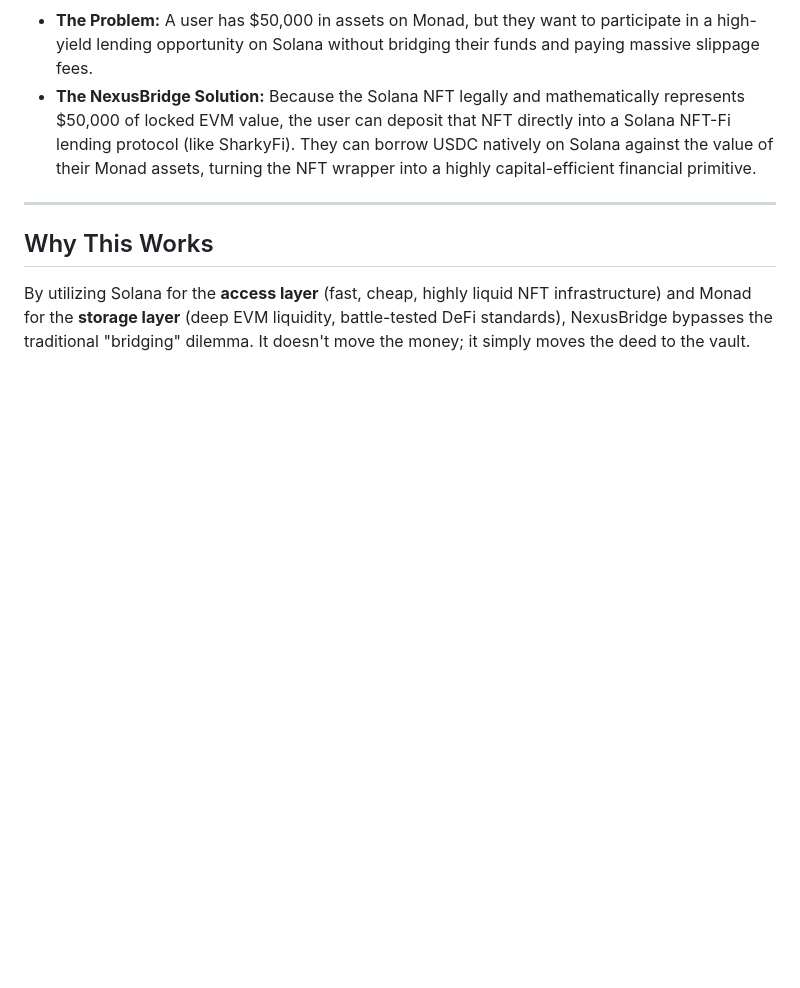
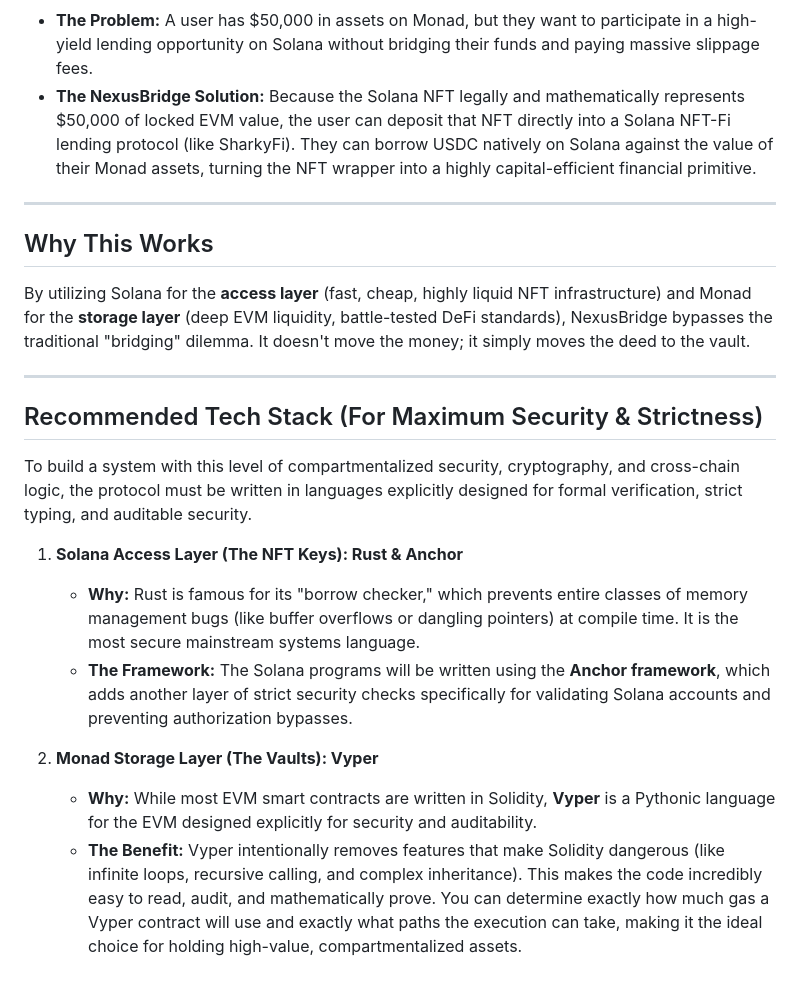
Before and after one commit to thesolelane/monasol-protocol, a Markdown page: CONCEPT.md, the part around the change. Drawn GitHub-style; blank space fills up the shorter version.

Commit message:
Add recommended tech stack for enhanced security and strictness
Introduce a "Recommended Tech Stack" section to CONCEPT.md, detailing the use of Rust and Anchor for the Solana access layer and Vyper for the Monad storage layer to ensure maximum security and auditability.

Replit-Commit-Author: Agent
Replit-Commit-Session-Id: 85125c5f-703c-4aff-8761-e4a4a5d4084c
Replit-Commit-Checkpoint-Type: full_checkpoint
Replit-Commit-Event-Id: d354175b-4f96-4bbd-a14b-0d7416b819ba
Replit-Commit-Screenshot-Url: https://storage.googleapis.com/screenshot-production-us-central1/dc5e0740-d485-4e62-8101-ae9cfde10d19/85125c5f-703c-4aff-8761-e4a4a5d4084c/P84Ksyp
Replit-Helium-Checkpoint-Created: true

```diff
--- a/CONCEPT.md
+++ b/CONCEPT.md
@@ -59,3 +59,17 @@ Because the NexusBridge protocol acts as a secure, composable wrapper for EVM li
 ## Why This Works
 
 By utilizing Solana for the **access layer** (fast, cheap, highly liquid NFT infrastructure) and Monad for the **storage layer** (deep EVM liquidity, battle-tested DeFi standards), NexusBridge bypasses the traditional "bridging" dilemma. It doesn't move the money; it simply moves the deed to the vault.
+
+---
+
+## Recommended Tech Stack (For Maximum Security & Strictness)
+
+To build a system with this level of compartmentalized security, cryptography, and cross-chain logic, the protocol must be written in languages explicitly designed for formal verification, strict typing, and auditable security.
+
+1. **Solana Access Layer (The NFT Keys): Rust & Anchor**
+   * **Why:** Rust is famous for its "borrow checker," which prevents entire classes of memory management bugs (like buffer overflows or dangling pointers) at compile time. It is the most secure mainstream systems language.
+   * **The Framework:** The Solana programs will be written using the **Anchor framework**, which adds another layer of strict security checks specifically for validating Solana accounts and preventing authorization bypasses.
+
+2. **Monad Storage Layer (The Vaults): Vyper**
+   * **Why:** While most EVM smart contracts are written in Solidity, **Vyper** is a Pythonic language for the EVM designed explicitly for security and auditability.
+   * **The Benefit:** Vyper intentionally removes features that make Solidity dangerous (like infinite loops, recursive calling, and complex inheritance). This makes the code incredibly easy to read, audit, and mathematically prove. You can determine exactly how much gas a Vyper contract will use and exactly what paths the execution can take, making it the ideal choice for holding high-value, compartmentalized assets.
```
